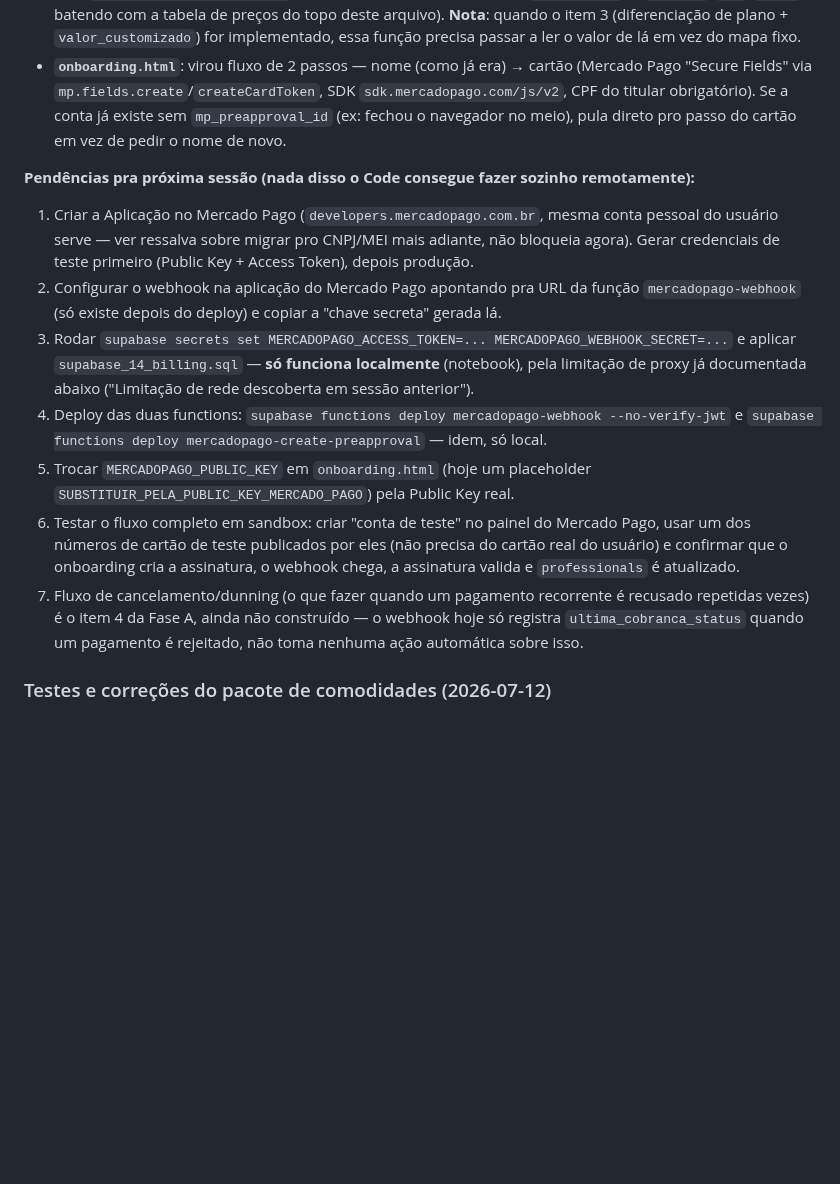
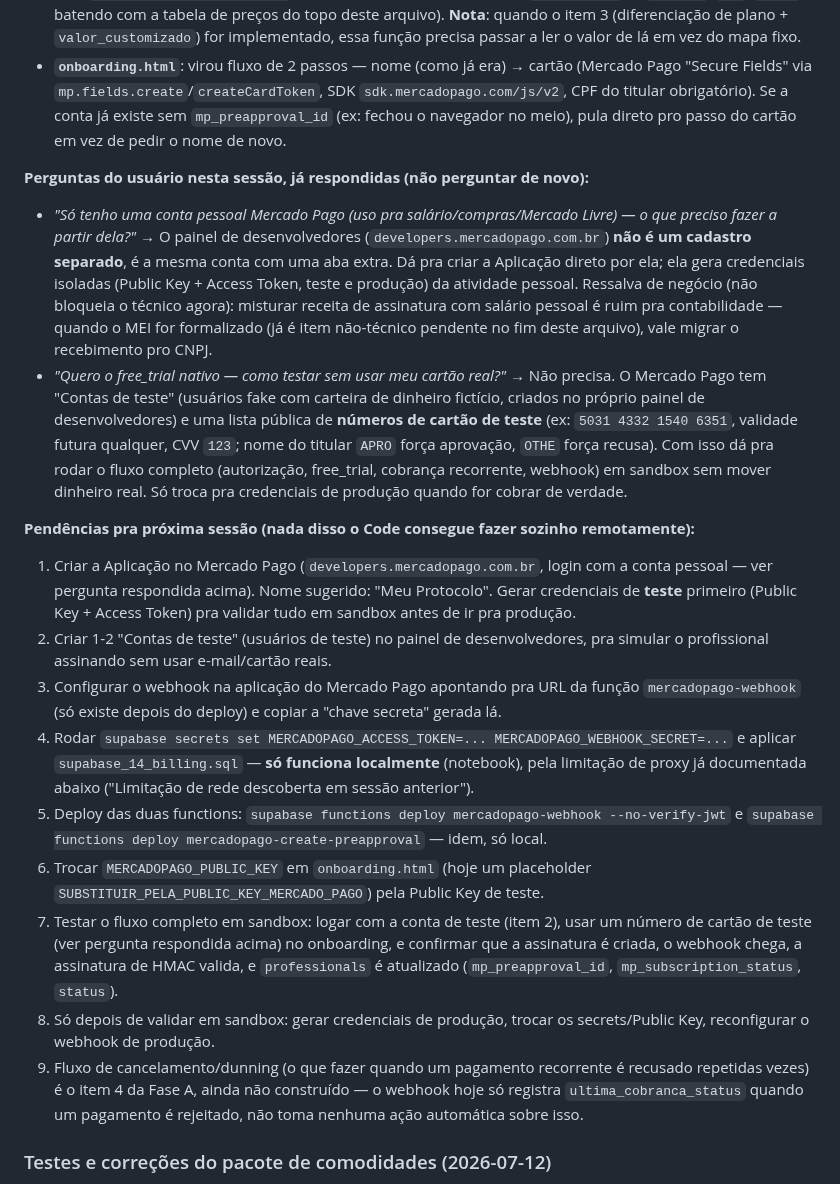
Before and after one commit to giovanifpc/meu-protocolo, a Markdown page: CLAUDE.md, the part around the change. Rendered like a GitHub page; blank space fills up the shorter version.

Commit message:
Documenta contexto de setup do Mercado Pago pra continuar no notebook
Registra as duas dúvidas já respondidas nesta sessão (uso da conta
pessoal como ponto de partida + como testar em sandbox sem cartão
real) e detalha o passo a passo de pendências (criar aplicação, contas
de teste, webhook, secrets, deploy) pra não precisar re-perguntar.

```diff
--- a/CLAUDE.md
+++ b/CLAUDE.md
@@ -94,14 +94,20 @@ Decisão de arquitetura: **Preapproval (assinatura nativa)**, não cobrança avu
 - **Edge Function `mercadopago-create-preapproval`**: chamada pelo onboarding depois que o cartão é tokenizado no navegador (nunca recebe número de cartão cru); cria a assinatura via `POST /preapproval` com `auto_recurring.free_trial` de 14 dias e valor fixo por plano (`PLAN_PRICES` — `starter`/`pro`/`elite` batendo com a tabela de preços do topo deste arquivo). **Nota**: quando o item 3 (diferenciação de plano + `valor_customizado`) for implementado, essa função precisa passar a ler o valor de lá em vez do mapa fixo.
 - **`onboarding.html`**: virou fluxo de 2 passos — nome (como já era) → cartão (Mercado Pago "Secure Fields" via `mp.fields.create`/`createCardToken`, SDK `sdk.mercadopago.com/js/v2`, CPF do titular obrigatório). Se a conta já existe sem `mp_preapproval_id` (ex: fechou o navegador no meio), pula direto pro passo do cartão em vez de pedir o nome de novo.
 
+**Perguntas do usuário nesta sessão, já respondidas (não perguntar de novo):**
+- *"Só tenho uma conta pessoal Mercado Pago (uso pra salário/compras/Mercado Livre) — o que preciso fazer a partir dela?"* → O painel de desenvolvedores (`developers.mercadopago.com.br`) **não é um cadastro separado**, é a mesma conta com uma aba extra. Dá pra criar a Aplicação direto por ela; ela gera credenciais isoladas (Public Key + Access Token, teste e produção) da atividade pessoal. Ressalva de negócio (não bloqueia o técnico agora): misturar receita de assinatura com salário pessoal é ruim pra contabilidade — quando o MEI for formalizado (já é item não-técnico pendente no fim deste arquivo), vale migrar o recebimento pro CNPJ.
+- *"Quero o free_trial nativo — como testar sem usar meu cartão real?"* → Não precisa. O Mercado Pago tem "Contas de teste" (usuários fake com carteira de dinheiro fictício, criados no próprio painel de desenvolvedores) e uma lista pública de **números de cartão de teste** (ex: `5031 4332 1540 6351`, validade futura qualquer, CVV `123`; nome do titular `APRO` força aprovação, `OTHE` força recusa). Com isso dá pra rodar o fluxo completo (autorização, free_trial, cobrança recorrente, webhook) em sandbox sem mover dinheiro real. Só troca pra credenciais de produção quando for cobrar de verdade.
+
 **Pendências pra próxima sessão (nada disso o Code consegue fazer sozinho remotamente):**
-1. Criar a Aplicação no Mercado Pago (`developers.mercadopago.com.br`, mesma conta pessoal do usuário serve — ver ressalva sobre migrar pro CNPJ/MEI mais adiante, não bloqueia agora). Gerar credenciais de teste primeiro (Public Key + Access Token), depois produção.
-2. Configurar o webhook na aplicação do Mercado Pago apontando pra URL da função `mercadopago-webhook` (só existe depois do deploy) e copiar a "chave secreta" gerada lá.
-3. Rodar `supabase secrets set MERCADOPAGO_ACCESS_TOKEN=... MERCADOPAGO_WEBHOOK_SECRET=...` e aplicar `supabase_14_billing.sql` — **só funciona localmente** (notebook), pela limitação de proxy já documentada abaixo ("Limitação de rede descoberta em sessão anterior").
-4. Deploy das duas functions: `supabase functions deploy mercadopago-webhook --no-verify-jwt` e `supabase functions deploy mercadopago-create-preapproval` — idem, só local.
-5. Trocar `MERCADOPAGO_PUBLIC_KEY` em `onboarding.html` (hoje um placeholder `SUBSTITUIR_PELA_PUBLIC_KEY_MERCADO_PAGO`) pela Public Key real.
-6. Testar o fluxo completo em sandbox: criar "conta de teste" no painel do Mercado Pago, usar um dos números de cartão de teste publicados por eles (não precisa do cartão real do usuário) e confirmar que o onboarding cria a assinatura, o webhook chega, a assinatura valida e `professionals` é atualizado.
-7. Fluxo de cancelamento/dunning (o que fazer quando um pagamento recorrente é recusado repetidas vezes) é o item 4 da Fase A, ainda não construído — o webhook hoje só registra `ultima_cobranca_status` quando um pagamento é rejeitado, não toma nenhuma ação automática sobre isso.
+1. Criar a Aplicação no Mercado Pago (`developers.mercadopago.com.br`, login com a conta pessoal — ver pergunta respondida acima). Nome sugerido: "Meu Protocolo". Gerar credenciais de **teste** primeiro (Public Key + Access Token) pra validar tudo em sandbox antes de ir pra produção.
+2. Criar 1-2 "Contas de teste" (usuários de teste) no painel de desenvolvedores, pra simular o profissional assinando sem usar e-mail/cartão reais.
+3. Configurar o webhook na aplicação do Mercado Pago apontando pra URL da função `mercadopago-webhook` (só existe depois do deploy) e copiar a "chave secreta" gerada lá.
+4. Rodar `supabase secrets set MERCADOPAGO_ACCESS_TOKEN=... MERCADOPAGO_WEBHOOK_SECRET=...` e aplicar `supabase_14_billing.sql` — **só funciona localmente** (notebook), pela limitação de proxy já documentada abaixo ("Limitação de rede descoberta em sessão anterior").
+5. Deploy das duas functions: `supabase functions deploy mercadopago-webhook --no-verify-jwt` e `supabase functions deploy mercadopago-create-preapproval` — idem, só local.
+6. Trocar `MERCADOPAGO_PUBLIC_KEY` em `onboarding.html` (hoje um placeholder `SUBSTITUIR_PELA_PUBLIC_KEY_MERCADO_PAGO`) pela Public Key de teste.
+7. Testar o fluxo completo em sandbox: logar com a conta de teste (item 2), usar um número de cartão de teste (ver pergunta respondida acima) no onboarding, e confirmar que a assinatura é criada, o webhook chega, a assinatura de HMAC valida, e `professionals` é atualizado (`mp_preapproval_id`, `mp_subscription_status`, `status`).
+8. Só depois de validar em sandbox: gerar credenciais de produção, trocar os secrets/Public Key, reconfigurar o webhook de produção.
+9. Fluxo de cancelamento/dunning (o que fazer quando um pagamento recorrente é recusado repetidas vezes) é o item 4 da Fase A, ainda não construído — o webhook hoje só registra `ultima_cobranca_status` quando um pagamento é rejeitado, não toma nenhuma ação automática sobre isso.
 
 ### Testes e correções do pacote de comodidades (2026-07-12)
 
```
